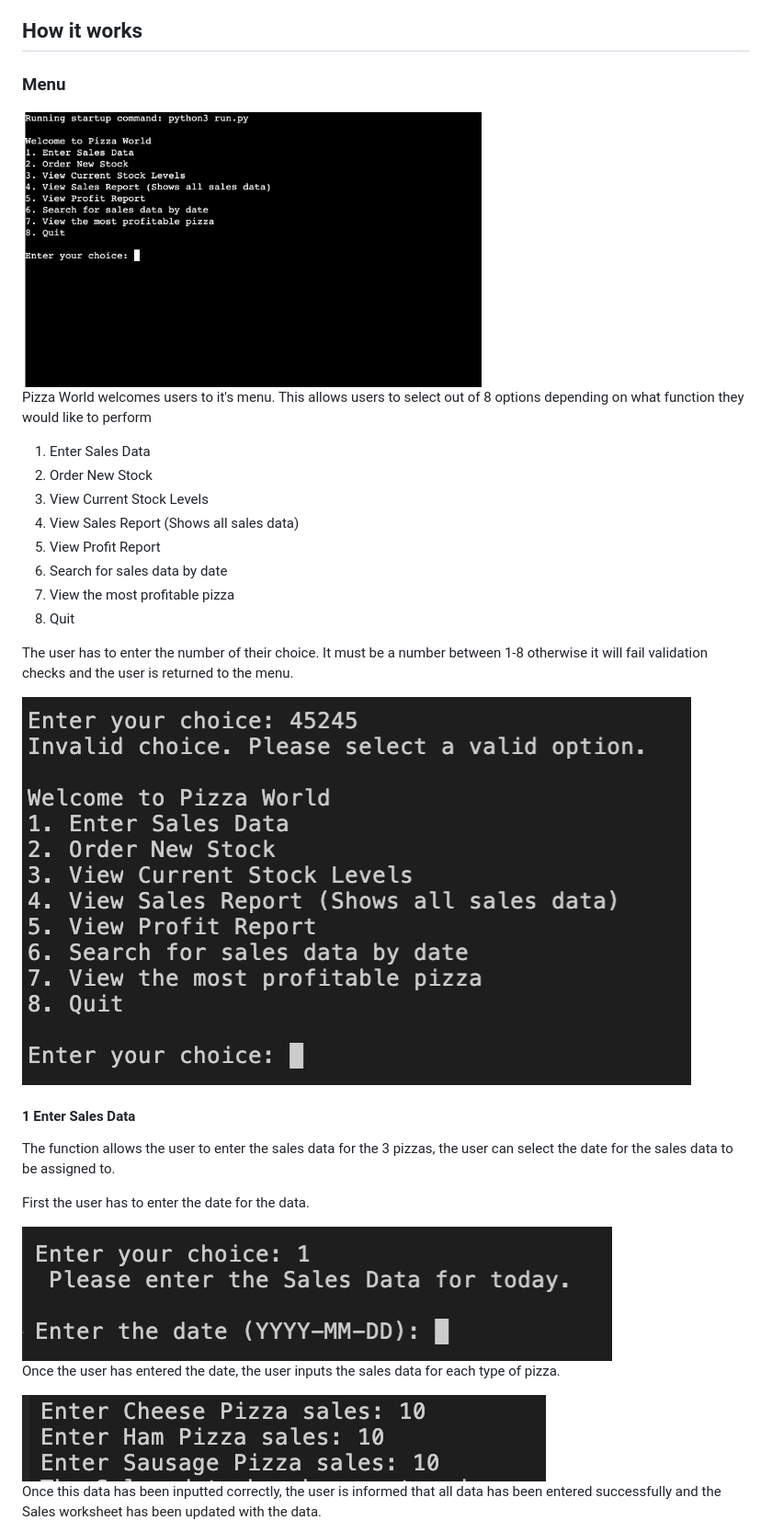
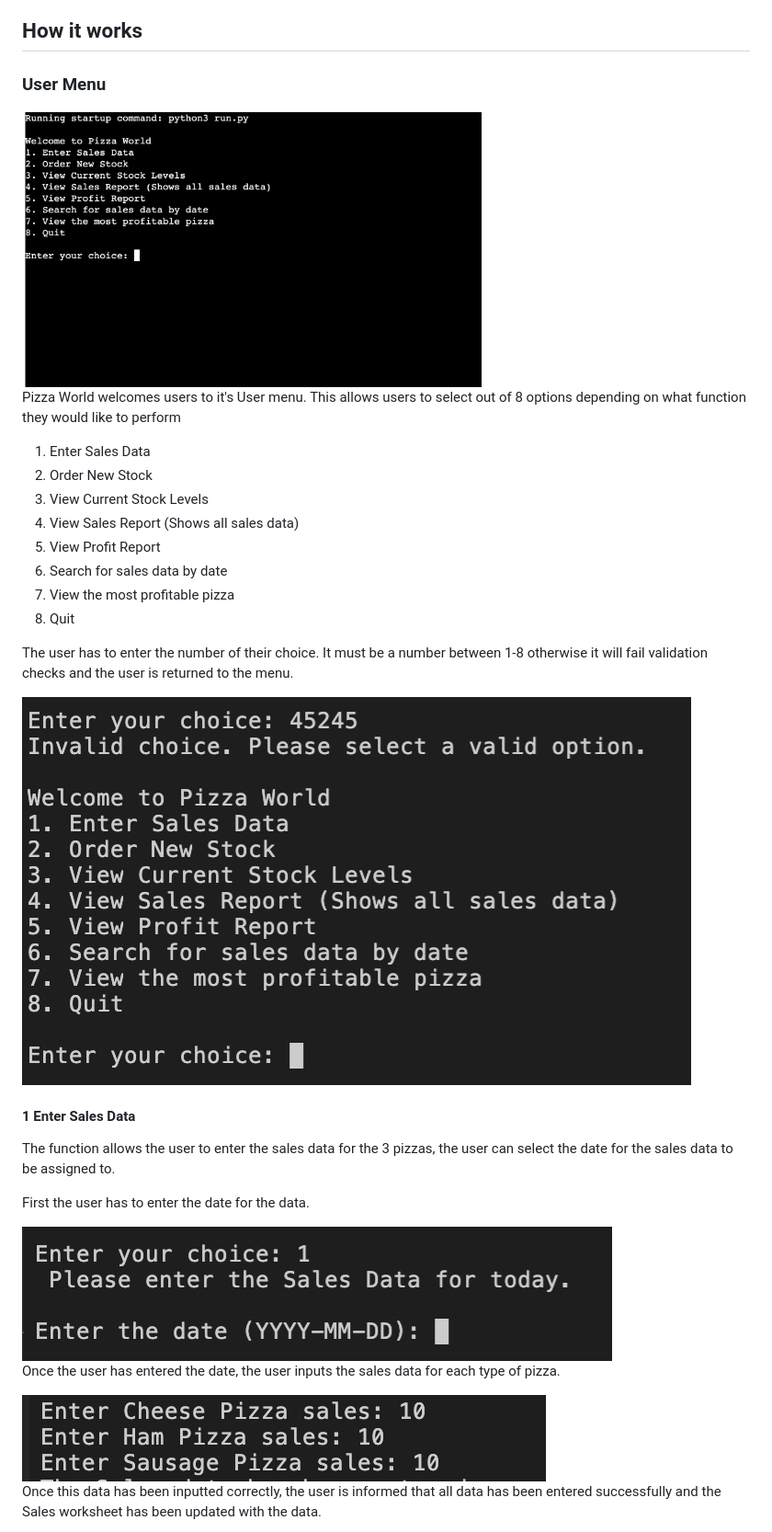
Before and after one commit to RichBurman/Project-3-Python, a Markdown page: README.md, the part around the change printed below. Shown: that part at 92% size. GitHub-like rendering.

```diff
--- a/README.md
+++ b/README.md
@@ -43,5 +43,5 @@ Pizza World allows the user to perform various functions which are listed below:
 
 ## How it works
 
-### Menu
+### User Menu
 
@@ -49,5 +49,5 @@ Pizza World allows the user to perform various functions which are listed below:
 
-Pizza World welcomes users to it's menu. This allows users to select out of 8 options depending on what function they would like to perform
+Pizza World welcomes users to it's User menu. This allows users to select out of 8 options depending on what function they would like to perform
 
 1. Enter Sales Data
  2. Order New Stock
```
Also changed, not shown: other parts of README.md (+21 -20 lines), assets/images/README/bug1.png (added).
